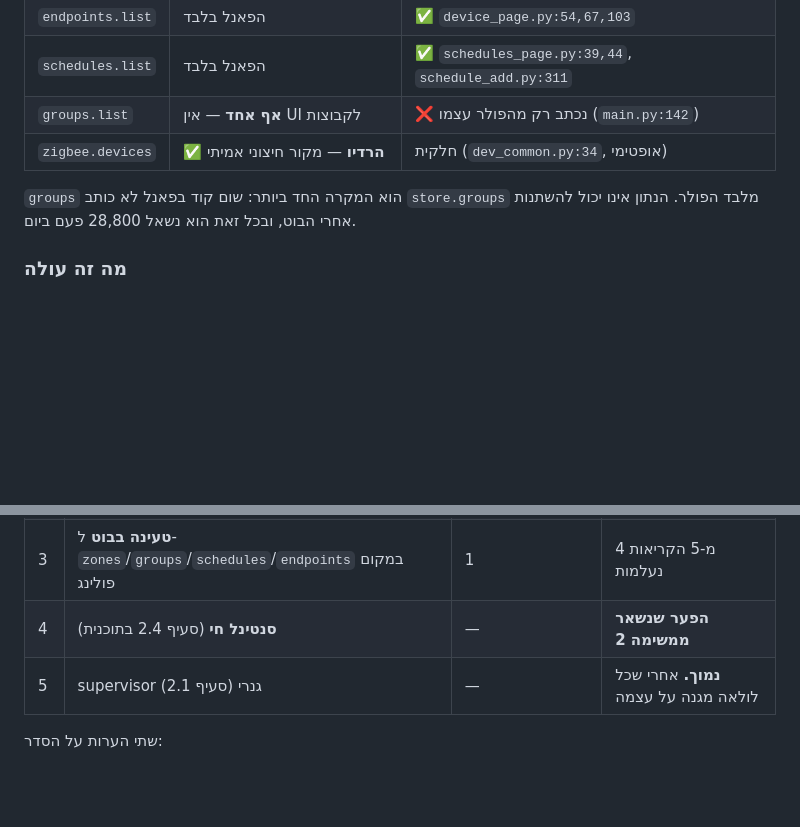
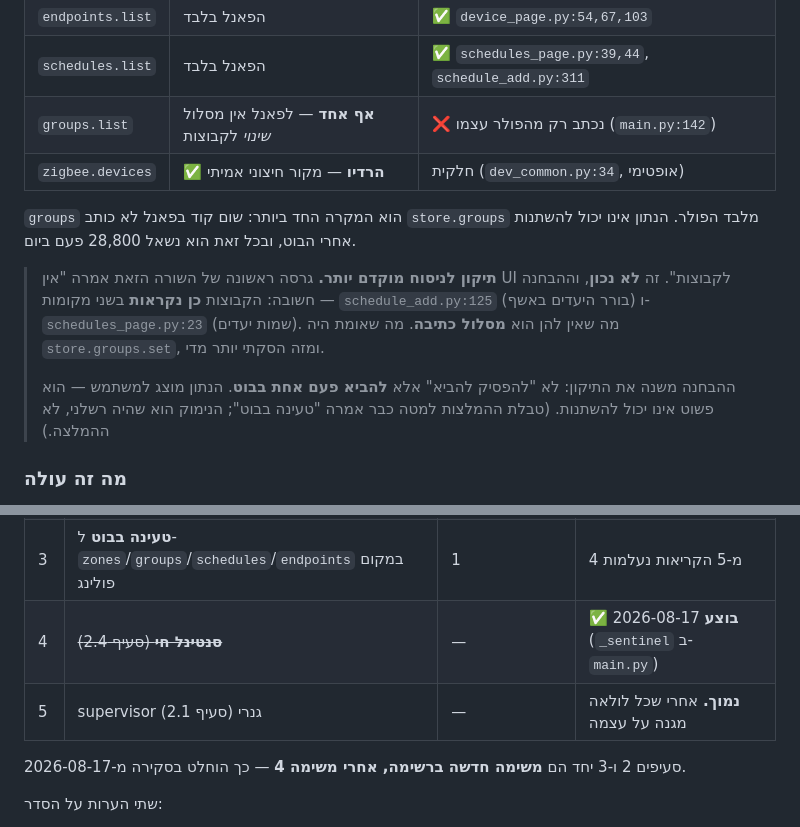
Before and after one commit to Avraham565/smart-kosher, a Markdown page: docs/panel-update-model.md, 2 parts joined by grey strips. Drawn GitHub-style; blank space fills up the shorter version.

Commit message:
docs: correct the groups claim, and record the sentinel as done
"No UI for groups" was wrong. Groups are read in two places
(schedule_add.py:125, schedules_page.py:23); what they lack is a write path.
What I verified was store.groups.set, and I inferred too much from it.

The distinction changes the fix from "stop fetching" to "fetch once at boot" --
the data is shown to the user, it just cannot change. The recommendation table
already said boot load; the justification was the sloppy part.

Co-Authored-By: Claude Opus 5 <noreply@anthropic.com>

```diff
--- a/docs/panel-update-model.md
+++ b/docs/panel-update-model.md
@@ -39,11 +39,21 @@ its own client"*. `api.dispatch` היא קריאת פונקציה.
 | `zones.list` | הפאנל בלבד | ✅ `rooms_page.py:25`, `room_page.py:79,89` |
 | `endpoints.list` | הפאנל בלבד | ✅ `device_page.py:54,67,103` |
 | `schedules.list` | הפאנל בלבד | ✅ `schedules_page.py:39,44`, `schedule_add.py:311` |
-| `groups.list` | **אף אחד** — אין UI לקבוצות | ❌ נכתב רק מהפולר עצמו (`main.py:142`) |
+| `groups.list` | **אף אחד** — לפאנל אין מסלול *שינוי* לקבוצות | ❌ נכתב רק מהפולר עצמו (`main.py:142`) |
 | `zigbee.devices` | ✅ **הרדיו** — מקור חיצוני אמיתי | חלקית (`dev_common.py:34`, אופטימי) |
 
 `groups` הוא המקרה החד ביותר: שום קוד בפאנל לא כותב `store.groups` מלבד הפולר.
 הנתון אינו יכול להשתנות אחרי הבוט, ובכל זאת הוא נשאל 28,800 פעם ביום.
+
+> **תיקון לניסוח מוקדם יותר.** גרסה ראשונה של השורה הזאת אמרה "אין UI לקבוצות".
+> זה **לא נכון**, וההבחנה חשובה: הקבוצות **כן נקראות** בשני מקומות —
+> `schedule_add.py:125` (בורר היעדים באשף) ו-`schedules_page.py:23` (שמות
+> יעדים). מה שאין להן הוא **מסלול כתיבה**. מה שאומת היה `store.groups.set`,
+> ומזה הסקתי יותר מדי.
+>
+> ההבחנה משנה את התיקון: לא "להפסיק להביא" אלא **להביא פעם אחת בבוט**. הנתון
+> מוצג למשתמש — הוא פשוט אינו יכול להשתנות. (טבלת ההמלצות למטה כבר אמרה "טעינה
+> בבוט"; הנימוק הוא שהיה רשלני, לא ההמלצה.)
 
 ### מה זה עולה
 
@@ -95,8 +105,11 @@ its own client"*. `api.dispatch` היא קריאת פונקציה.
 | 1 | **משימה 4** — מסלולי שגיאה בכתיבות | — | **תנאי מקדים.** בלעדיה אין על מה להישען |
 | 2 | **דחיפה למצב המכשירים** מהגייטוויי במקום פולינג | 7, 11–13, 15, 17 (יציבות הקובץ) | חוויית משתמש: מיידי במקום 3 שניות |
 | 3 | **טעינה בבוט** ל-`zones`/`groups`/`schedules`/`endpoints` במקום פולינג | 1 | 4 מ-5 הקריאות נעלמות |
-| 4 | **סנטינל חי** (סעיף 2.4 בתוכנית) | — | **הפער שנשאר ממשימה 2** |
+| 4 | ~~**סנטינל חי** (סעיף 2.4)~~ | — | ✅ **בוצע** 2026-08-17 (`_sentinel` ב-`main.py`) |
 | 5 | supervisor גנרי (סעיף 2.1) | — | **נמוך.** אחרי שכל לולאה מגנה על עצמה |
+
+סעיפים 2 ו-3 יחד הם **משימה חדשה ברשימה, אחרי משימה 4** — כך הוחלט בסקירה
+מ-2026-08-17.
 
 שתי הערות על הסדר:
 
```
